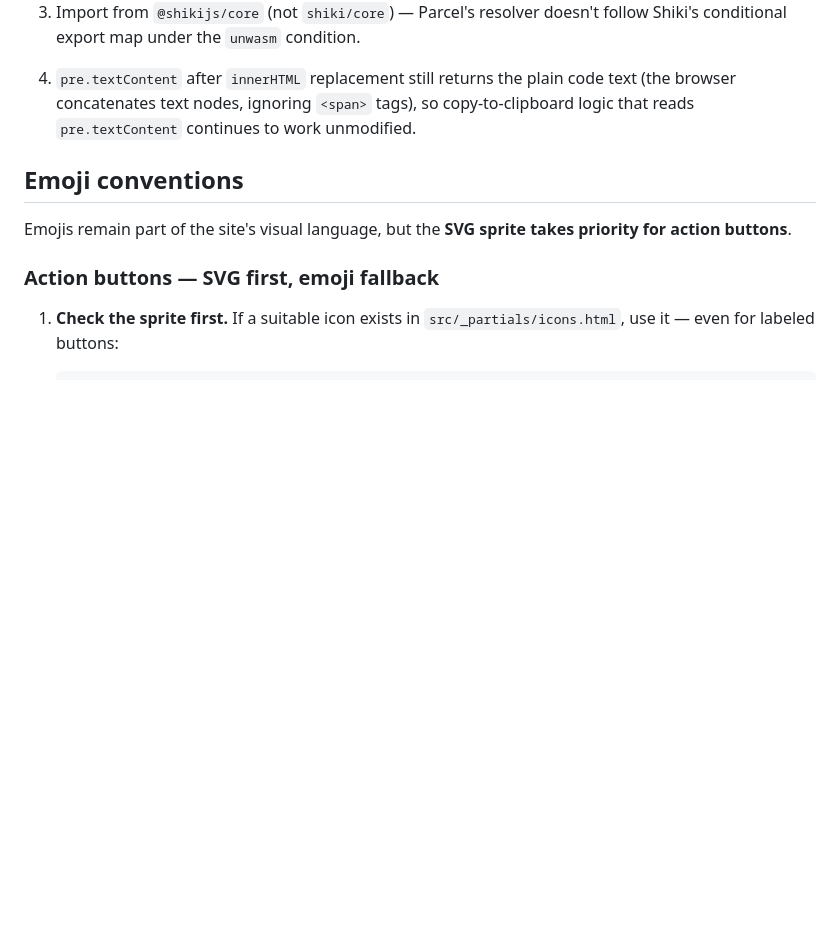
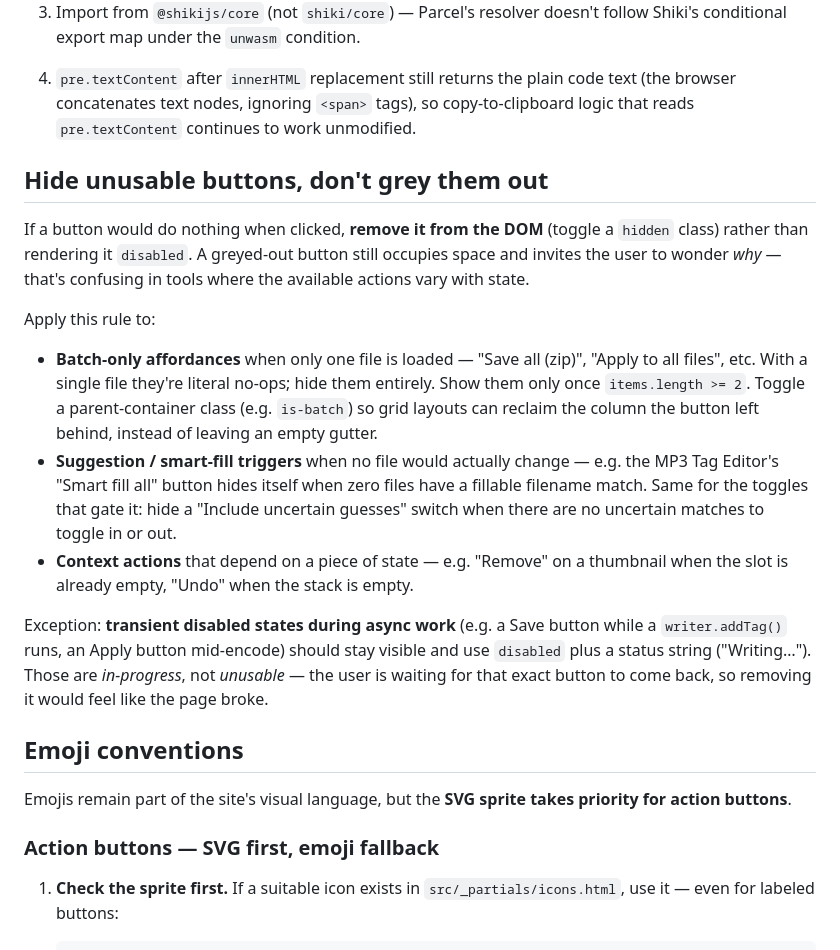
Before and after one commit to mazipan/html-tools, a Markdown page: .ai/UI_CONVENTIONS.md, the part around the change. Drawn GitHub-style; blank space fills up the shorter version.

Commit message:
docs(ui): codify "hide unusable buttons" convention
Adds a section to .ai/UI_CONVENTIONS.md so future contributors (and future
agent runs) reach for `classList.toggle('hidden')` instead of a `disabled`
attribute when a button would do nothing on click. Lists the common cases
that fit the rule (batch-only affordances, smart-fill triggers, context
actions tied to per-slot state) and calls out the exception — transient
async states like a Save button mid-write should stay visible-but-
disabled with a status string, since the user is waiting for that exact
button to come back.

```diff
--- a/.ai/UI_CONVENTIONS.md
+++ b/.ai/UI_CONVENTIONS.md
@@ -45,6 +45,18 @@ import themeGithubDark from '@shikijs/themes/github-dark';
 3. Import from `@shikijs/core` (not `shiki/core`) — Parcel's resolver doesn't follow Shiki's conditional export map under the `unwasm` condition.
 
 4. `pre.textContent` after `innerHTML` replacement still returns the plain code text (the browser concatenates text nodes, ignoring `<span>` tags), so copy-to-clipboard logic that reads `pre.textContent` continues to work unmodified.
+
+## Hide unusable buttons, don't grey them out
+
+If a button would do nothing when clicked, **remove it from the DOM** (toggle a `hidden` class) rather than rendering it `disabled`. A greyed-out button still occupies space and invites the user to wonder *why* — that's confusing in tools where the available actions vary with state.
+
+Apply this rule to:
+
+- **Batch-only affordances** when only one file is loaded — "Save all (zip)", "Apply to all files", etc. With a single file they're literal no-ops; hide them entirely. Show them only once `items.length >= 2`. Toggle a parent-container class (e.g. `is-batch`) so grid layouts can reclaim the column the button left behind, instead of leaving an empty gutter.
+- **Suggestion / smart-fill triggers** when no file would actually change — e.g. the MP3 Tag Editor's "Smart fill all" button hides itself when zero files have a fillable filename match. Same for the toggles that gate it: hide a "Include uncertain guesses" switch when there are no uncertain matches to toggle in or out.
+- **Context actions** that depend on a piece of state — e.g. "Remove" on a thumbnail when the slot is already empty, "Undo" when the stack is empty.
+
+Exception: **transient disabled states during async work** (e.g. a Save button while a `writer.addTag()` runs, an Apply button mid-encode) should stay visible and use `disabled` plus a status string ("Writing…"). Those are *in-progress*, not *unusable* — the user is waiting for that exact button to come back, so removing it would feel like the page broke.
 
 ## Emoji conventions
 
```
